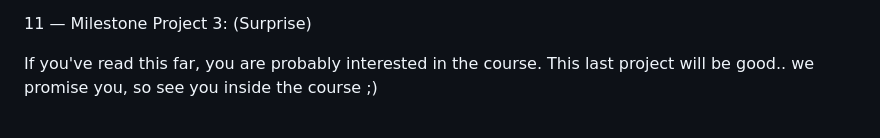
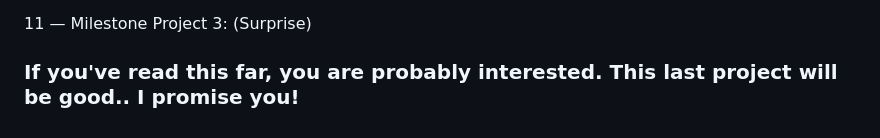
Before and after one commit to trottiemcqueen/tensorflow-fundamentals, a Markdown page: README.md, the part around the change printed below. Rendered like a GitHub page.

Commit message:
Update README.md
updated init

```diff
--- a/README.md
+++ b/README.md
@@ -144,4 +145,4 @@ CNNs (convolutional neural networks)
 
 11 — Milestone Project 3: (Surprise)
 
-If you've read this far, you are probably interested in the course. This last project will be good.. we promise you, so see you inside the course ;)
+### If you've read this far, you are probably interested. This last project will be good.. I promise you!
```
Also changed, not shown: other parts of README.md (+13 -12 lines).
